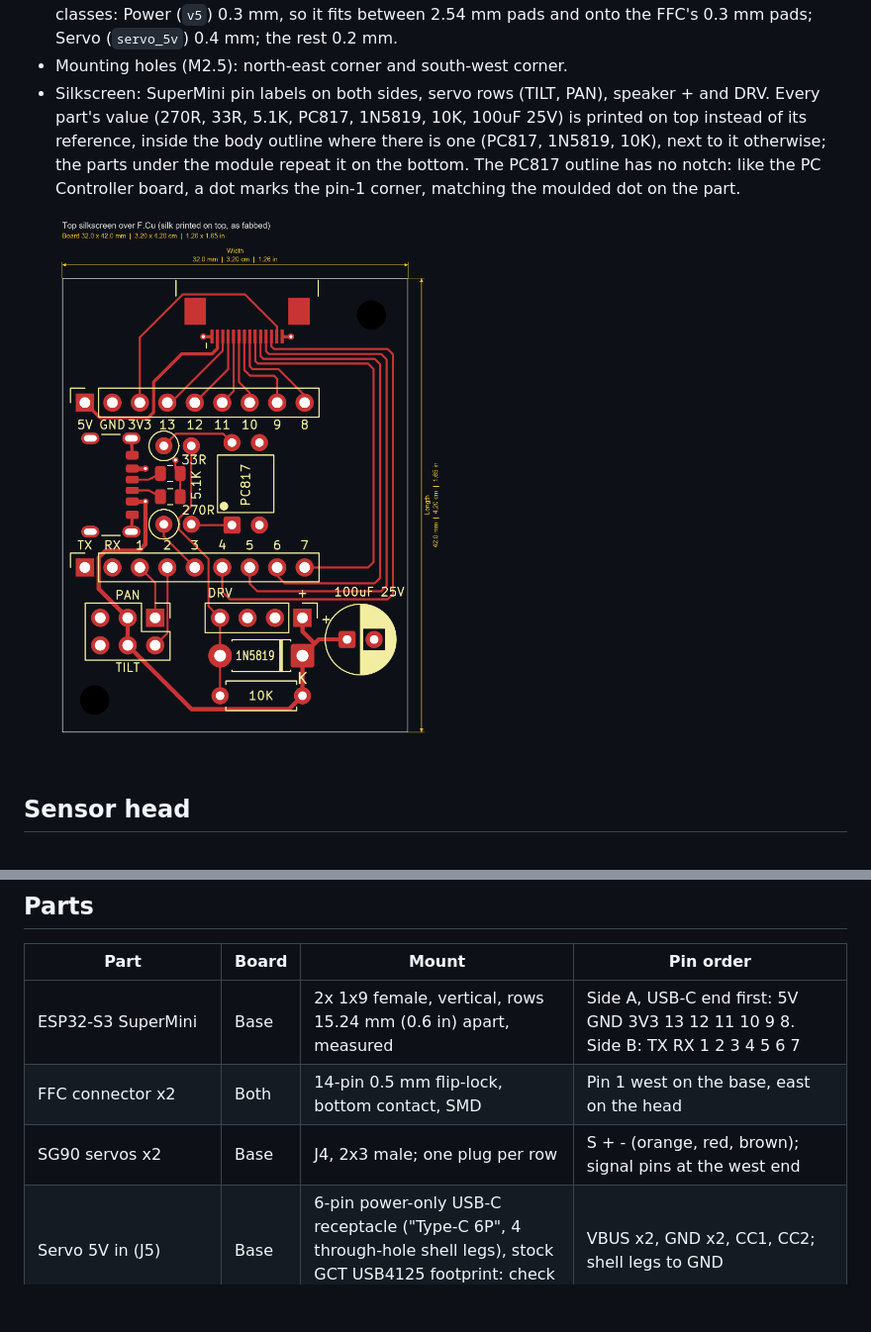
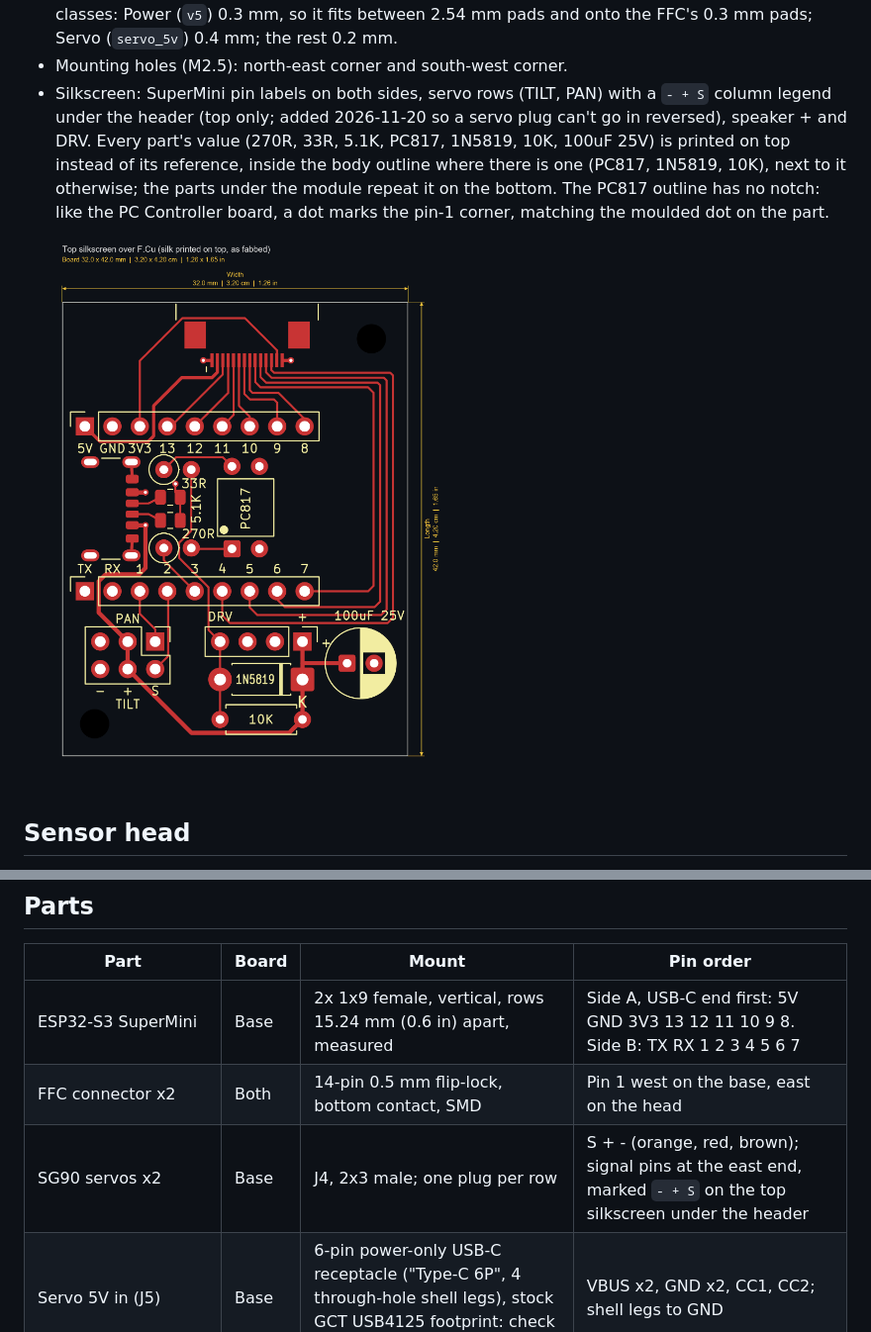
Before and after one commit to lnminh1411/ESP32-Human-Presence-Radar, a Markdown page: pcb/README.md, 2 parts joined by grey strips. Shown at 99% size. GitHub-like rendering; pictures changed too: docs/images/pcb_base_silkscreen_top.png; blank space fills up the shorter version.

```diff
--- a/pcb/README.md
+++ b/pcb/README.md
@@ -145,8 +145,9 @@ radar VCC pin.
   classes: Power (`v5`) 0.3 mm, so it fits between 2.54 mm pads and onto
   the FFC's 0.3 mm pads; Servo (`servo_5v`) 0.4 mm; the rest 0.2 mm.
 - Mounting holes (M2.5): north-east corner and south-west corner.
-- Silkscreen: SuperMini pin labels on both sides, servo rows (TILT, PAN),
-  speaker + and DRV. Every part's value (270R, 33R, 5.1K, PC817, 1N5819,
+- Silkscreen: SuperMini pin labels on both sides, servo rows (TILT, PAN)
+  with a `- + S` column legend under the header (top only; added
+  2026-11-20 so a servo plug can't go in reversed), speaker + and DRV. Every part's value (270R, 33R, 5.1K, PC817, 1N5819,
   10K, 100uF 25V) is printed on top instead of its reference, inside the
   body outline where there is one (PC817, 1N5819, 10K), next to it
   otherwise; the parts under the module repeat it on the bottom. The
@@ -193,7 +194,7 @@ radar VCC pin.
 |---|---|---|---|
 | ESP32-S3 SuperMini | Base | 2x 1x9 female, vertical, rows 15.24 mm (0.6 in) apart, measured | Side A, USB-C end first: 5V GND 3V3 13 12 11 10 9 8. Side B: TX RX 1 2 3 4 5 6 7 |
 | FFC connector x2 | Both | 14-pin 0.5 mm flip-lock, bottom contact, SMD | Pin 1 west on the base, east on the head |
-| SG90 servos x2 | Base | J4, 2x3 male; one plug per row | S + - (orange, red, brown); signal pins at the west end |
+| SG90 servos x2 | Base | J4, 2x3 male; one plug per row | S + - (orange, red, brown); signal pins at the east end, marked `- + S` on the top silkscreen under the header |
 | Servo 5V in (J5) | Base | 6-pin power-only USB-C receptacle ("Type-C 6P", 4 through-hole shell legs), stock GCT USB4125 footprint: check the legs against the real part | VBUS x2, GND x2, CC1, CC2; shell legs to GND |
 | R4, R5 | Base | 5.1k 0805, behind J5 | CC1, CC2 pull-downs to GND. Without them a USB-C source (C-to-C cable) keeps VBUS off; an A-to-C cable gives 5V either way. Two 10k in parallel (5k) also work |
 | PC-case piezo speaker | Base | J6, 1x4 male, motherboard SPEAKER layout | 1 = +5V (east), 4 = drive (west); 2, 3 unused |
```
Also changed, not shown: docs/images/pcb_base_silkscreen_bottom.png, 3 other files.
